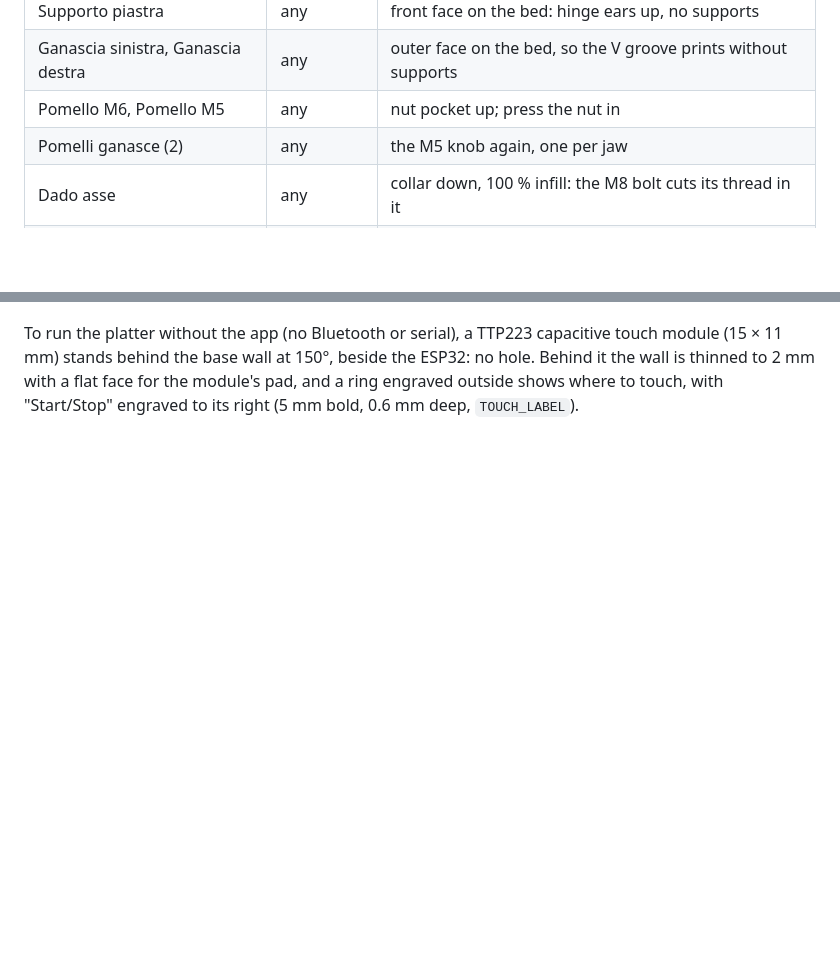
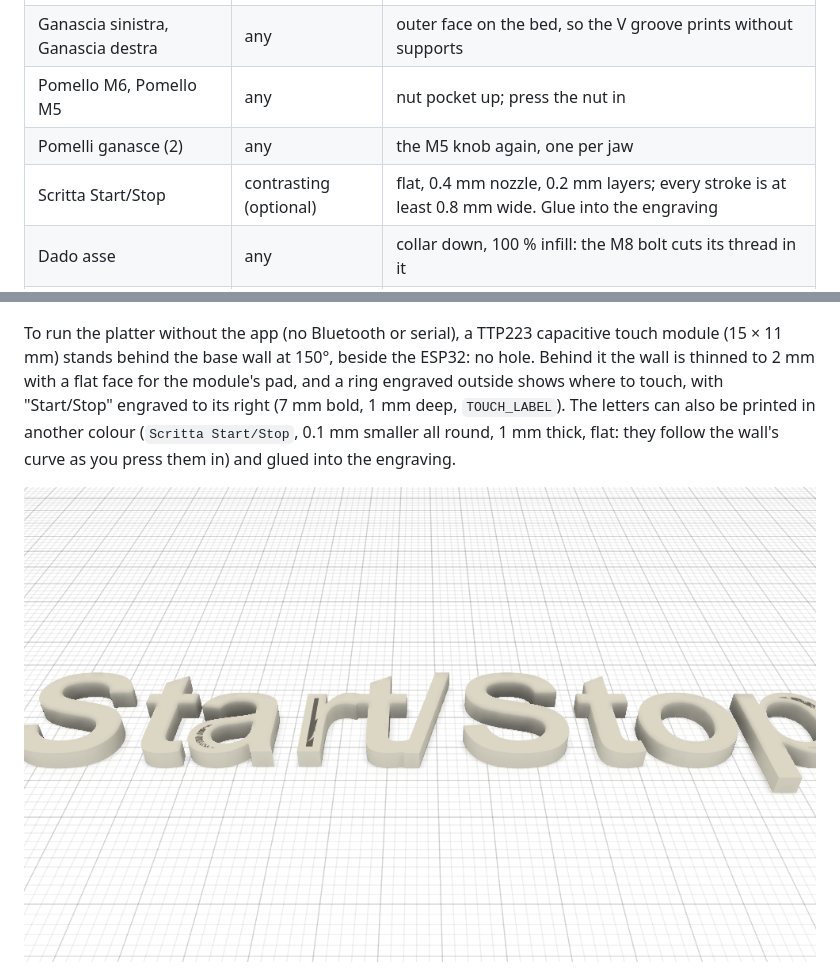
Before and after one commit to lucatib/scan3d_turntable, a Markdown page: README.md, 2 parts joined by grey strips. Drawn GitHub-style; pictures changed too: scritta.png (added); blank space fills up the shorter version.

```diff
--- a/README.md
+++ b/README.md
@@ -49,6 +49,7 @@ face. Also try the M5 and M6 nuts in one Pomello M5 and Pomello M6, which you ne
 | Ganascia sinistra, Ganascia destra | any | outer face on the bed, so the V groove prints without supports |
 | Pomello M6, Pomello M5 | any | nut pocket up; press the nut in |
 | Pomelli ganasce (2) | any | the M5 knob again, one per jaw |
+| Scritta Start/Stop | contrasting (optional) | flat, 0.4 mm nozzle, 0.2 mm layers; every stroke is at least 0.8 mm wide. Glue into the engraving |
 | Dado asse | any | collar down, 100 % infill: the M8 bolt cuts its thread in it |
 | Attacco treppiede | any | block on the bed, nut slot on the side, no supports (optional, see below) |
 
@@ -115,8 +116,11 @@ The motor plugs into the board's white connector. Power comes from the ESP32's U
 
 To run the platter without the app (no Bluetooth or serial), a TTP223 capacitive touch module (15 × 11 mm) stands
 behind the base wall at 150°, beside the ESP32: no hole. Behind it the wall is thinned to 2 mm with a flat face for
-the module's pad, and a ring engraved outside shows where to touch, with "Start/Stop" engraved to its right (5 mm bold, 0.6 mm deep,
-`TOUCH_LABEL`).
+the module's pad, and a ring engraved outside shows where to touch, with "Start/Stop" engraved to its right (7 mm bold, 1 mm deep,
+`TOUCH_LABEL`). The letters can also be printed in another colour (`Scritta Start/Stop`, 0.1 mm smaller all round,
+1 mm thick, flat: they follow the wall's curve as you press them in) and glued into the engraving.
+
+![Start/Stop letters](scritta.png)
 
 ![Start/Stop engraving](start_stop.png)
 
```
Also changed, not shown: 1 other file.
